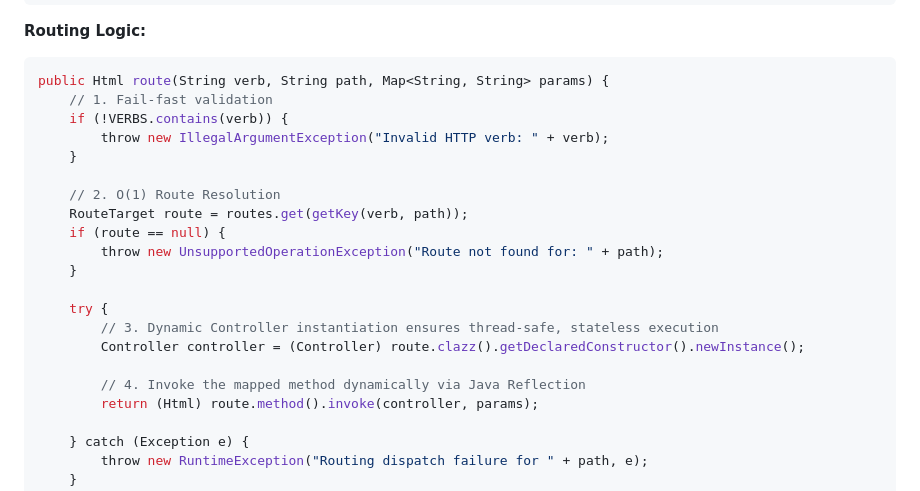
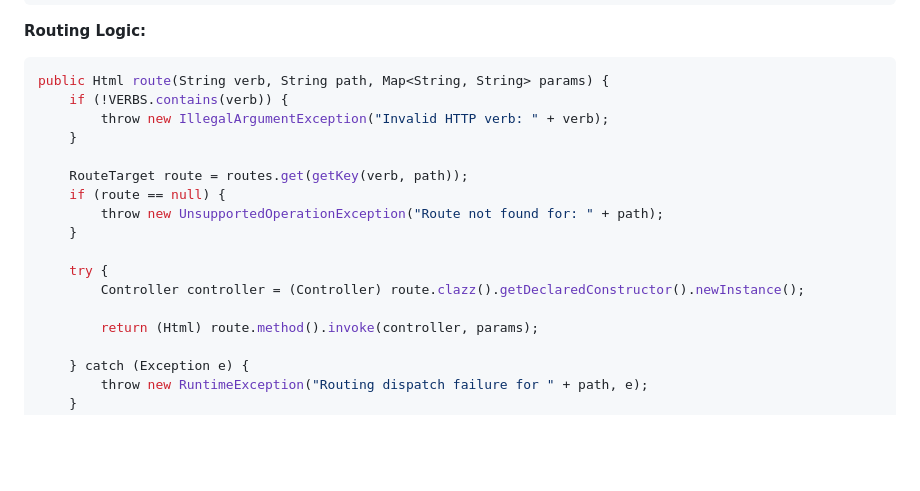
Before and after one commit to larrison23/Personal-Website, a Markdown page: content/Java Web App.md, the part around the change. GitHub-like rendering; blank space fills up the shorter version.

````diff
--- a/content/Java Web App.md
+++ b/content/Java Web App.md
@@ -76,22 +76,18 @@ public static <T> T find(Class<T> c, int id) {
 **Routing Logic:**
 ```java
 public Html route(String verb, String path, Map<String, String> params) {
-    // 1. Fail-fast validation
     if (!VERBS.contains(verb)) {
         throw new IllegalArgumentException("Invalid HTTP verb: " + verb);
     }
 
-    // 2. O(1) Route Resolution
     RouteTarget route = routes.get(getKey(verb, path));
     if (route == null) {
         throw new UnsupportedOperationException("Route not found for: " + path);
     }
 
     try {
-        // 3. Dynamic Controller instantiation ensures thread-safe, stateless execution
         Controller controller = (Controller) route.clazz().getDeclaredConstructor().newInstance();
 
-        // 4. Invoke the mapped method dynamically via Java Reflection
         return (Html) route.method().invoke(controller, params);
 
     } catch (Exception e) {
````
Also changed, not shown: content/LLM Connected Proxy.md (+1 -4 lines).
